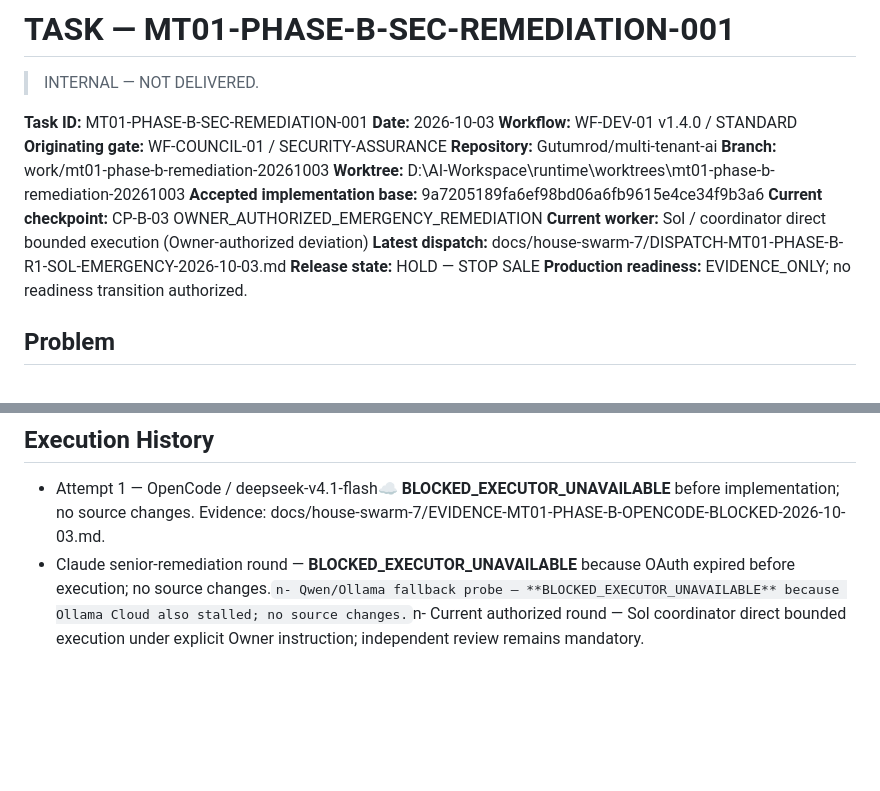
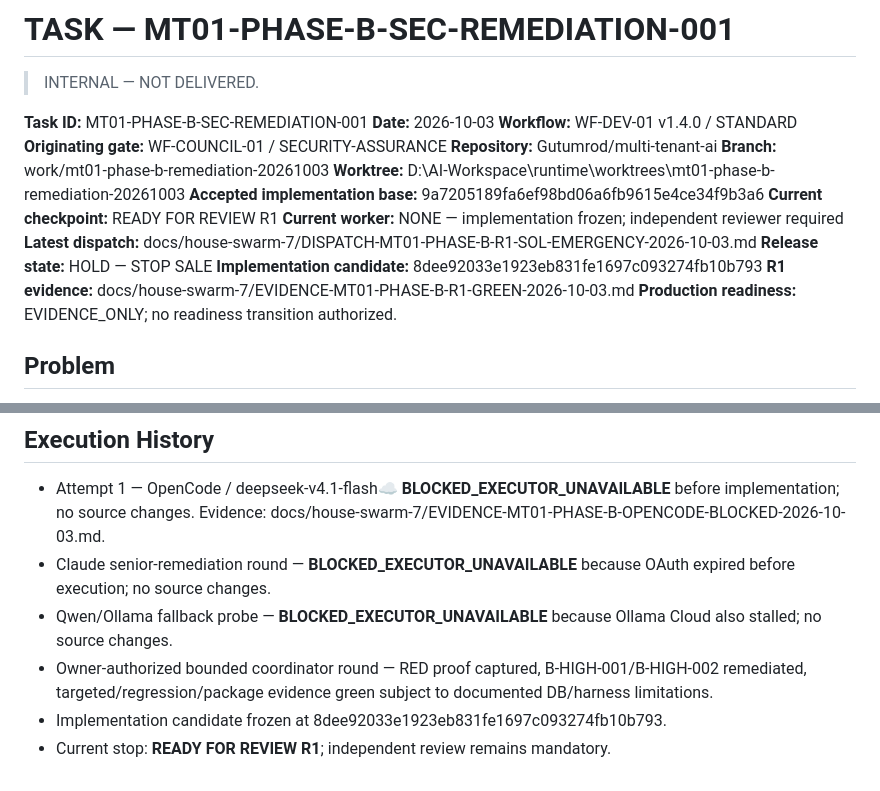
Before and after one commit to Gutumrod/multi-tenant-ai, a Markdown page: docs/house-swarm-7/TASK-MT01-PHASE-B-SEC-REMEDIATION-001.md, 2 parts joined by grey strips. Drawn GitHub-style; blank space fills up the shorter version.

Commit message:
docs(mt01): freeze Phase B R1 remediation evidence

```diff
--- a/docs/house-swarm-7/TASK-MT01-PHASE-B-SEC-REMEDIATION-001.md
+++ b/docs/house-swarm-7/TASK-MT01-PHASE-B-SEC-REMEDIATION-001.md
@@ -10,10 +10,12 @@
 **Branch:** work/mt01-phase-b-remediation-20261003
 **Worktree:** D:\AI-Workspace\runtime\worktrees\mt01-phase-b-remediation-20261003
 **Accepted implementation base:** 9a7205189fa6ef98bd06a6fb9615e4ce34f9b3a6
-**Current checkpoint:** CP-B-03 OWNER_AUTHORIZED_EMERGENCY_REMEDIATION
-**Current worker:** Sol / coordinator direct bounded execution (Owner-authorized deviation)
+**Current checkpoint:** READY FOR REVIEW R1
+**Current worker:** NONE — implementation frozen; independent reviewer required
 **Latest dispatch:** docs/house-swarm-7/DISPATCH-MT01-PHASE-B-R1-SOL-EMERGENCY-2026-10-03.md
 **Release state:** HOLD — STOP SALE
+**Implementation candidate:** 8dee92033e1923eb831fe1697c093274fb10b793
+**R1 evidence:** docs/house-swarm-7/EVIDENCE-MT01-PHASE-B-R1-GREEN-2026-10-03.md
 **Production readiness:** EVIDENCE_ONLY; no readiness transition authorized.
 
 ## Problem
@@ -94,4 +96,8 @@ Stop after implementation + required evidence at READY FOR REVIEW R1. A separate
 ## Execution History
 
 - Attempt 1 — OpenCode / deepseek-v4.1-flash:cloud: **BLOCKED_EXECUTOR_UNAVAILABLE** before implementation; no source changes. Evidence: docs/house-swarm-7/EVIDENCE-MT01-PHASE-B-OPENCODE-BLOCKED-2026-10-03.md.
-- Claude senior-remediation round — **BLOCKED_EXECUTOR_UNAVAILABLE** because OAuth expired before execution; no source changes.`n- Qwen/Ollama fallback probe — **BLOCKED_EXECUTOR_UNAVAILABLE** because Ollama Cloud also stalled; no source changes.`n- Current authorized round — Sol coordinator direct bounded execution under explicit Owner instruction; independent review remains mandatory.
+- Claude senior-remediation round — **BLOCKED_EXECUTOR_UNAVAILABLE** because OAuth expired before execution; no source changes.
+- Qwen/Ollama fallback probe — **BLOCKED_EXECUTOR_UNAVAILABLE** because Ollama Cloud also stalled; no source changes.
+- Owner-authorized bounded coordinator round — RED proof captured, B-HIGH-001/B-HIGH-002 remediated, targeted/regression/package evidence green subject to documented DB/harness limitations.
+- Implementation candidate frozen at 8dee92033e1923eb831fe1697c093274fb10b793.
+- Current stop: **READY FOR REVIEW R1**; independent review remains mandatory.
```
Also changed, not shown: DELIVERY-MANIFEST.md (+1 -0 lines), docs/house-swarm-7/EVIDENCE-MT01-PHASE-B-R1-GREEN-2026-10-03.md (added, +176 -0 lines).
